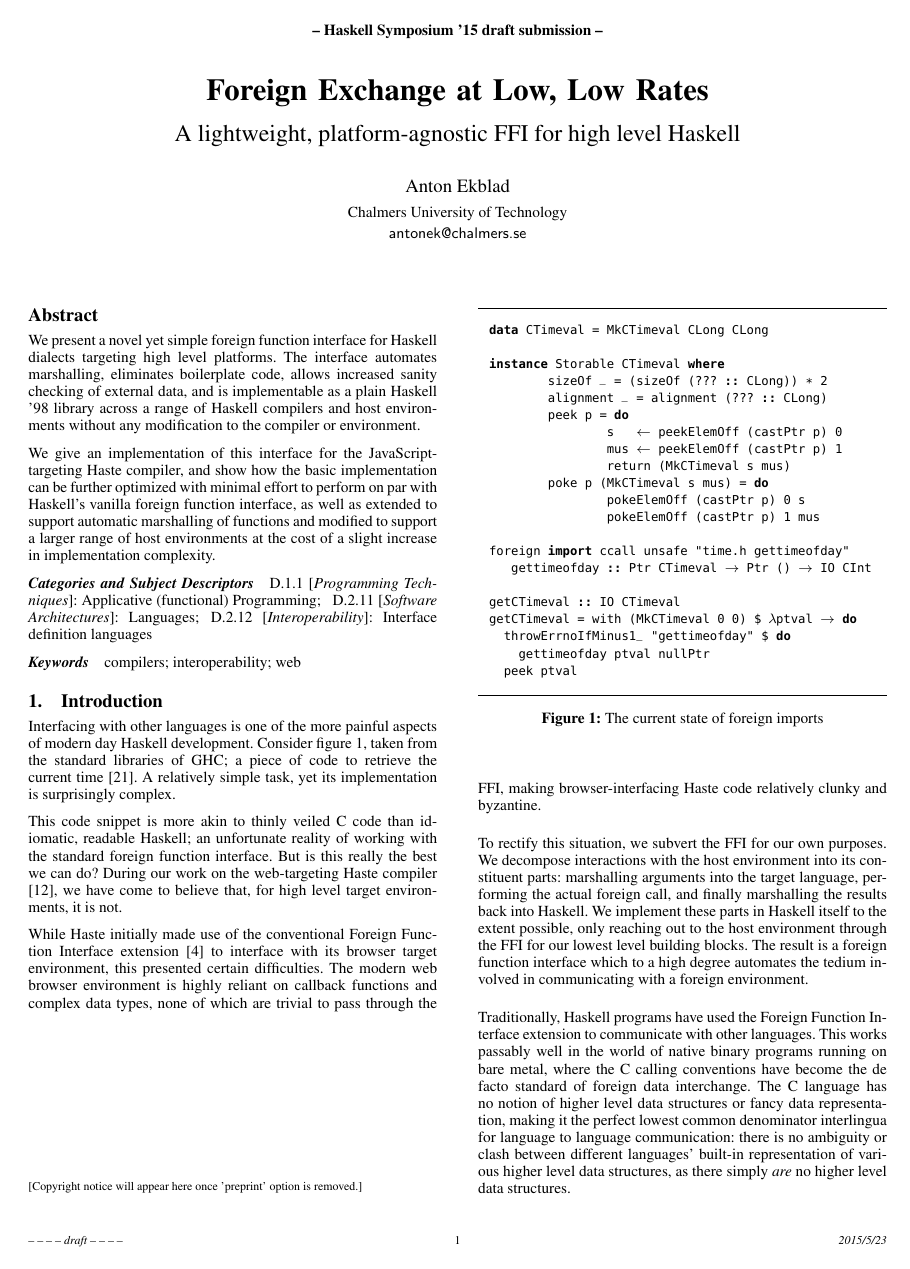
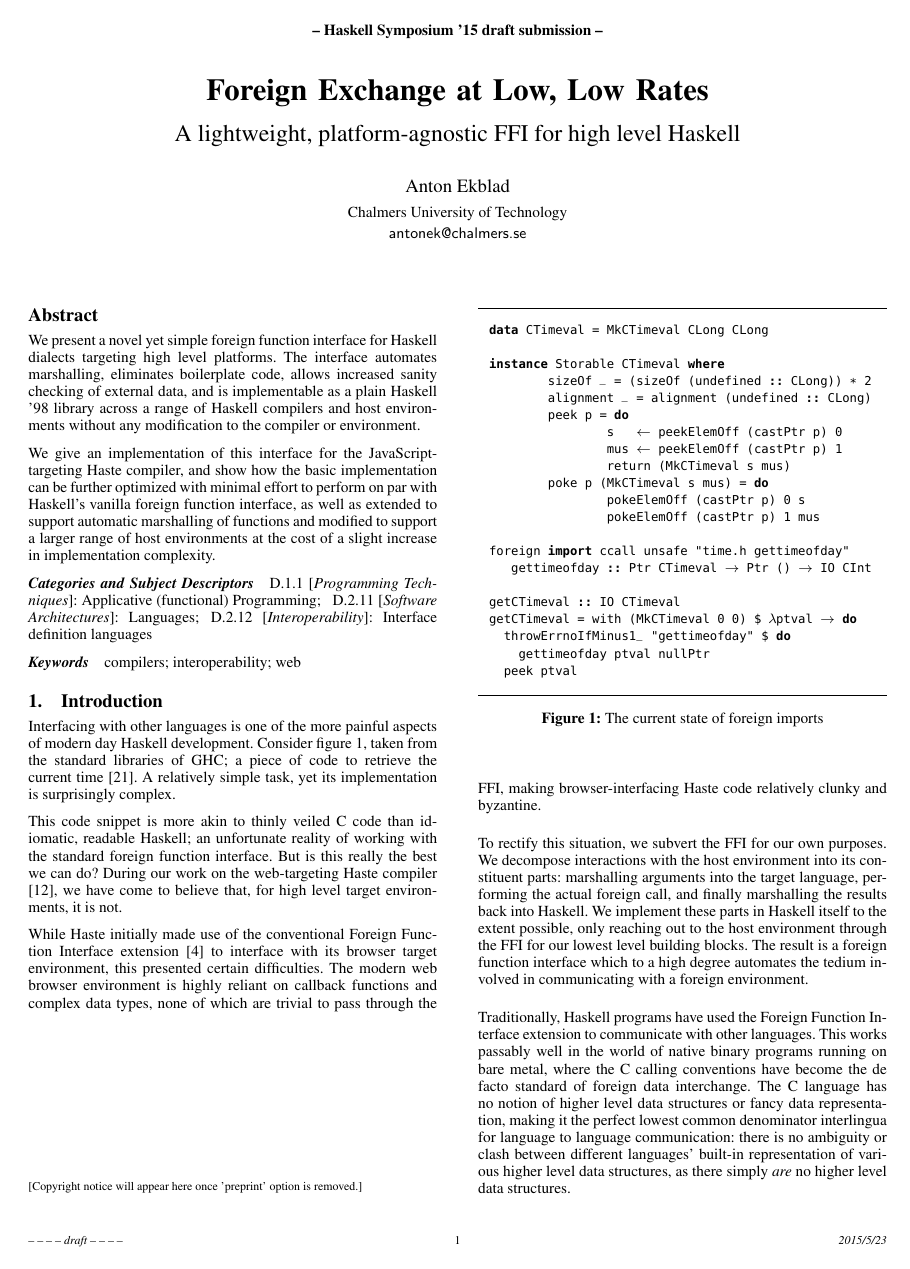
Before and after one commit to valderman/ffi-paper, a LaTeX paper (haskell15.tex, which reads lsthaskell.tex): page 1 of 12. Compiled offline with pdfLaTeX; a missing font is replaced by an installed copy or a similar font.

Commit message:
Don't ??? undefined.

```diff
--- a/lsthaskell.tex
+++ b/lsthaskell.tex
@@ -38,7 +38,6 @@
         {|->}{{$\mapsto$}}2
         {/\\}{{$\cap$}}2
         {forall}{{$\forall$}}0
-        {undefined}{{???}}3
         {_=()}{{$\ldots$}}3
         {OLD}{}0
         {NEW}{}0
```
